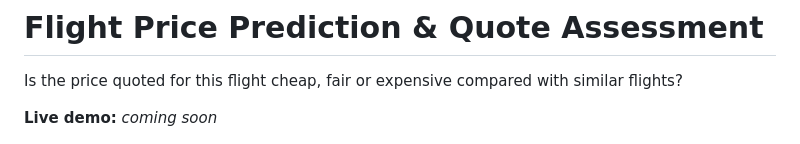
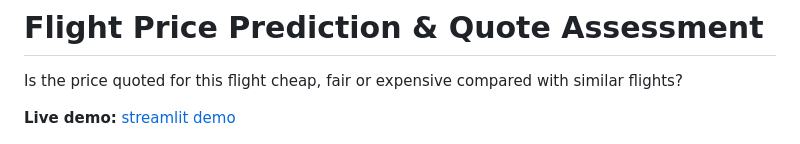
Before and after one commit to thanhtan2210/Collect-and-predict-air-plane-ticket-price---Data-Mining-Assignment, a Markdown page: README.md, the part around the change. Drawn GitHub-style.

Commit message:
Update README to include link to live demo

```diff
--- a/README.md
+++ b/README.md
@@ -2,7 +2,7 @@
 
 Is the price quoted for this flight cheap, fair or expensive compared with similar flights?
 
-**Live demo:** _coming soon_
+**Live demo:** [streamlit demo](https://flight-price-prediction-t.streamlit.app/)
 <!-- DEMO_GIF: docs/images/demo.gif -->
 
 ![Predict tab: price range and assessment of a quote](docs/images/predict.png)
```
